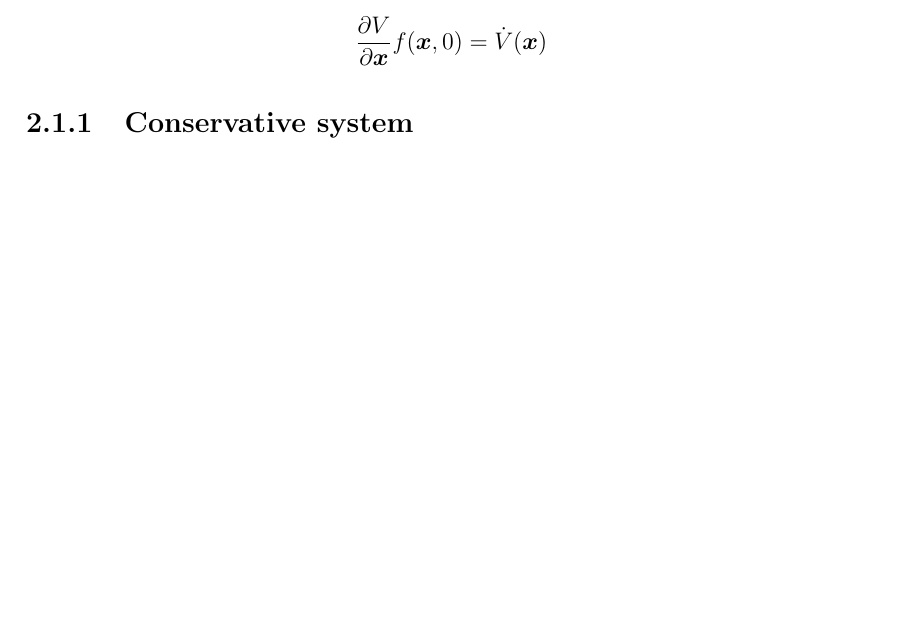
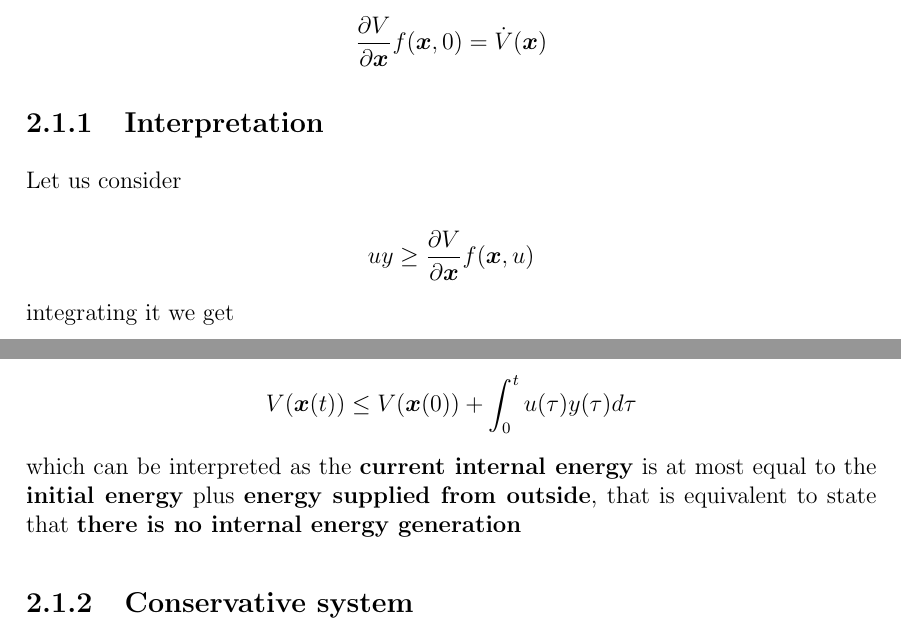
Before and after one commit to RobertoBochet/nc-notes, a LaTeX thesis (src/main.tex, which reads src/chapters/2-passive_systems.tex): part of page 8 of 34 before the commit and two parts of pages 9 and 10 of 36 after it, the two joined at a grey line, cut so that both start at the same text, the shorter picture padded with empty space. Compiled offline with pdfLaTeX.

Commit message:
Added passive interpretation

```diff
--- a/src/chapters/2-passive_systems.tex
+++ b/src/chapters/2-passive_systems.tex
@@ -27,6 +27,26 @@ Notice that the Lyapunov function can be written as
 \[
      \pdiff{\V}{\x} f(\x,0) = \dV(\x)
 \]
+
+\subsection{Interpretation}
+
+Let us consider
+
+\[
+    uy \geq \pdiff{\V}{\x} f(\x,u)
+\]
+
+integrating it we get
+
+\[
+    \V(\x(t)) \leq \V(\x(0)) + \int_0^t u(\tau)y(\tau) d\tau
+\]
+
+which can be interpreted as the \textbf{current internal energy} is at most equal to the \textbf{initial energy} plus
+\textbf{energy supplied from outside}, that is equivalent to state that \textbf{there is no internal energy generation}
+
+
+
 
 \subsection{Conservative system}
 
```
